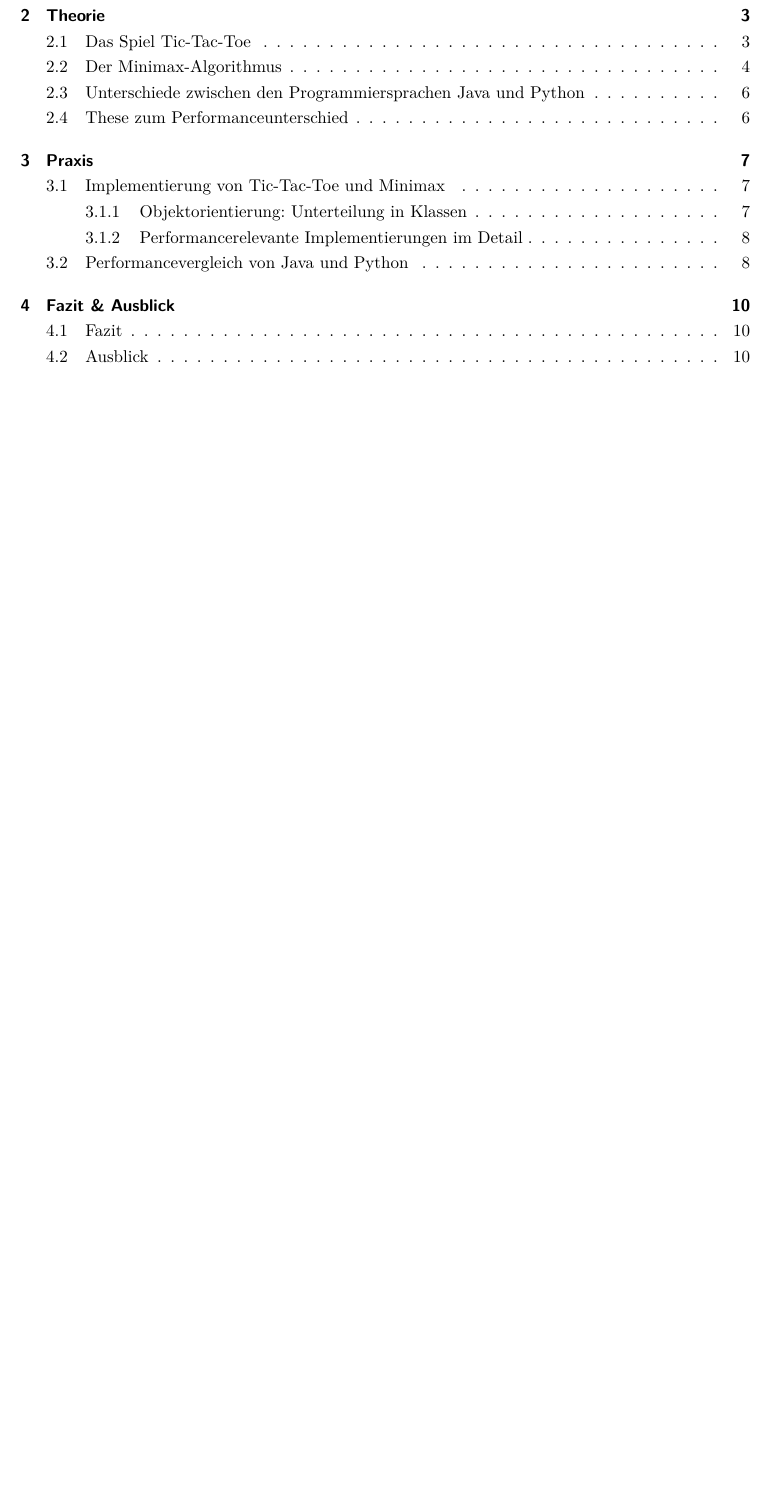
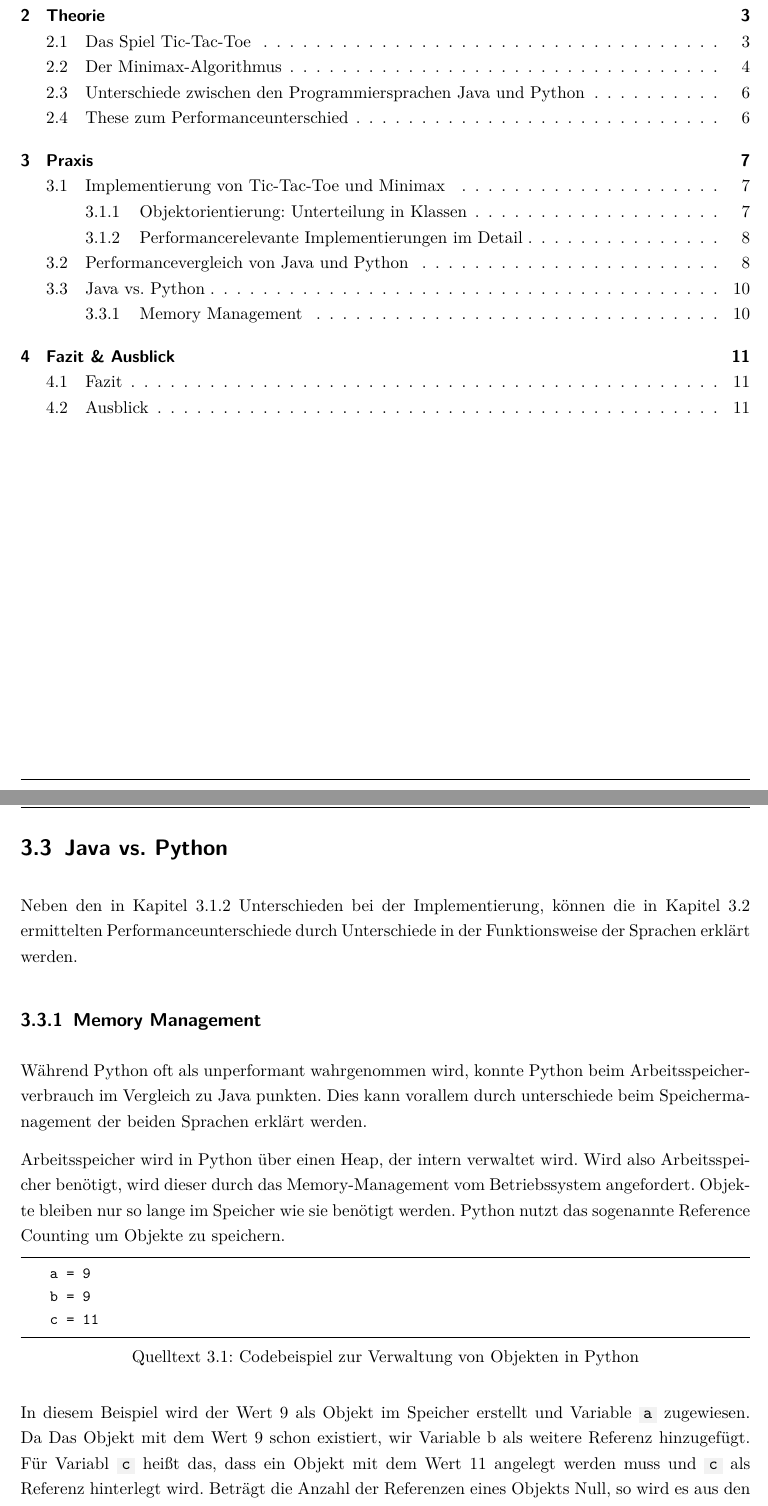
Before and after one commit to floriangoelz/minimax-tictactoe-java, a LaTeX document (LaTeX/master.tex, which reads LaTeX/03_praxis.tex): part of page 6 of 16 before the commit and two parts of pages 6 and 16 of 17 after it, the two joined at a grey line, cut so that both start at the same text, the shorter picture padded with empty space. Compiled offline with pdfLaTeX.

Commit message:
added chapter memory management

```diff
--- a/LaTeX/03_praxis.tex
+++ b/LaTeX/03_praxis.tex
@@ -99,3 +99,27 @@ Faktor 8,5 reduziert werden.
 Die Schnelligkeit der Python-Implementierung mit Memoisierung ist in etwa gleich zur Java-Implementierung
 ohne Memoisierung. Mit Memoisierung kann die Laufzeit durch die Verwendung von Java nochmal um 80\% verringert
 werden.
+
+\section{Java vs. Python}
+Neben den in Kapitel \ref{chap:implementierungen} Unterschieden bei der Implementierung, können die in Kapitel
+\ref{chap:performancevergleich} ermittelten Performanceunterschiede durch Unterschiede in der Funktionsweise der
+Sprachen erklärt werden.
+
+\subsection{Memory Management}
+Während Python oft als unperformant wahrgenommen wird, konnte Python beim Arbeitsspeicherverbrauch im Vergleich
+zu Java punkten. Dies kann vorallem durch unterschiede beim Speichermanagement der beiden Sprachen erklärt werden.
+
+Arbeitsspeicher wird in Python über einen Heap, der intern verwaltet wird. Wird also Arbeitsspeicher benötigt,
+wird dieser durch das Memory-Management vom Betriebssystem angefordert. Objekte bleiben nur so lange im Speicher
+wie sie benötigt werden. Python nutzt das sogenannte Reference Counting um Objekte zu speichern.
+
+\begin{lstlisting}[caption={Codebeispiel zur Verwaltung von Objekten in Python}]
+    a = 9
+    b = 9
+    c = 11
+\end{lstlisting}
+
+In diesem Beispiel wird der Wert 9 als Objekt im Speicher erstellt und Variable \code{a} zugewiesen. Da
+Das Objekt mit dem Wert 9 schon existiert, wir Variable {b} als weitere Referenz hinzugefügt. Für Variabl
+\code{c} heißt das, dass ein Objekt mit dem Wert 11 angelegt werden muss und \code{c} als Referenz hinterlegt wird.
+Beträgt die Anzahl der Referenzen eines Objekts Null, so wird es aus den Speicher entfernt. Die Referenzen
```
Also changed, not shown: LaTeX/03_praxis.tex (7 more changed lines).
